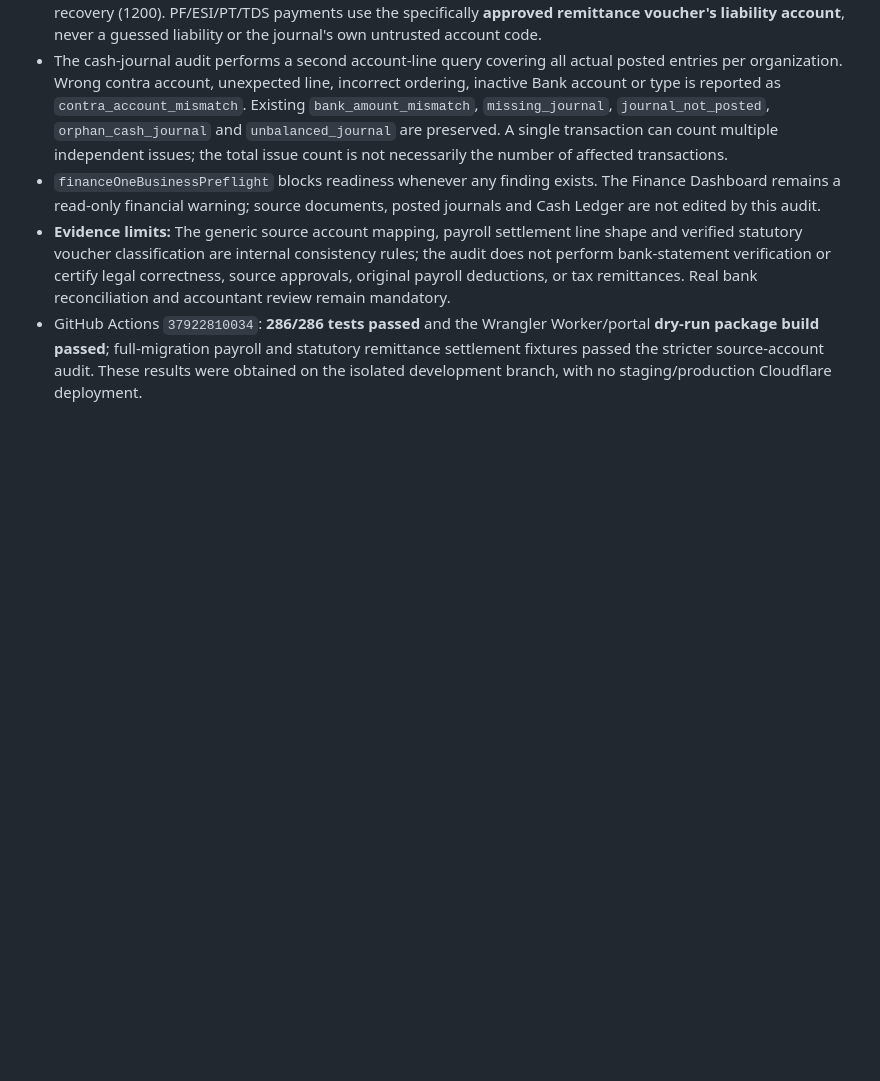
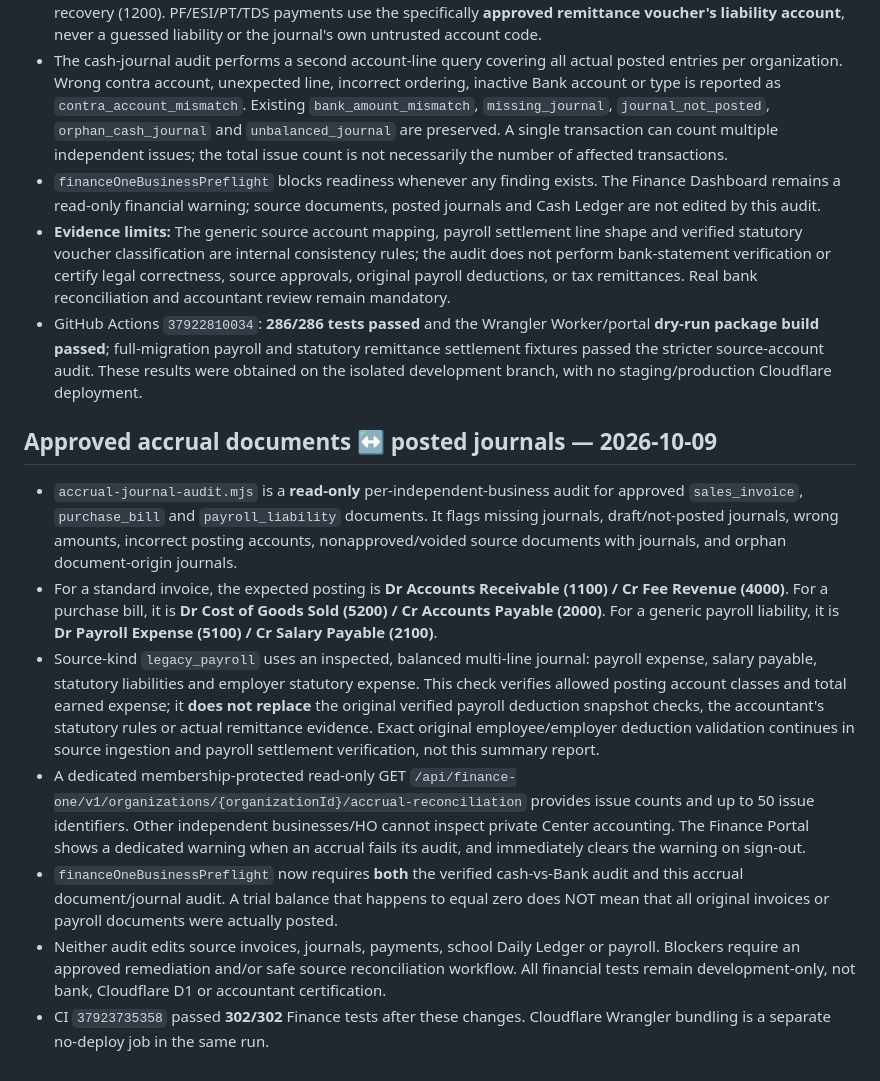
Before and after one commit to umakanthgilla/neo-school-india-website, a Markdown page: docs/finance-one-staging-operations.md, the part around the change. Drawn GitHub-style; blank space fills up the shorter version.

Commit message:
Record accrual document/journal reconciliation release gates, 302 passing tests and evidence limits

```diff
--- a/docs/finance-one-staging-operations.md
+++ b/docs/finance-one-staging-operations.md
@@ -211,3 +211,13 @@ The development Worker gate now refuses Finance routes outright if `FINANCE_ONE_
 - `financeOneBusinessPreflight` blocks readiness whenever any finding exists. The Finance Dashboard remains a read-only financial warning; source documents, posted journals and Cash Ledger are not edited by this audit.
 - **Evidence limits:** The generic source account mapping, payroll settlement line shape and verified statutory voucher classification are internal consistency rules; the audit does not perform bank-statement verification or certify legal correctness, source approvals, original payroll deductions, or tax remittances. Real bank reconciliation and accountant review remain mandatory.
 - GitHub Actions `37922810034`: **286/286 tests passed** and the Wrangler Worker/portal **dry-run package build passed**; full-migration payroll and statutory remittance settlement fixtures passed the stricter source-account audit. These results were obtained on the isolated development branch, with no staging/production Cloudflare deployment.
+
+
+## Approved accrual documents ↔ posted journals — 2026-10-09
+- `accrual-journal-audit.mjs` is a **read-only** per-independent-business audit for approved `sales_invoice`, `purchase_bill` and `payroll_liability` documents. It flags missing journals, draft/not-posted journals, wrong amounts, incorrect posting accounts, nonapproved/voided source documents with journals, and orphan document-origin journals.
+- For a standard invoice, the expected posting is **Dr Accounts Receivable (1100) / Cr Fee Revenue (4000)**. For a purchase bill, it is **Dr Cost of Goods Sold (5200) / Cr Accounts Payable (2000)**. For a generic payroll liability, it is **Dr Payroll Expense (5100) / Cr Salary Payable (2100)**.
+- Source-kind `legacy_payroll` uses an inspected, balanced multi-line journal: payroll expense, salary payable, statutory liabilities and employer statutory expense. This check verifies allowed posting account classes and total earned expense; it **does not replace** the original verified payroll deduction snapshot checks, the accountant's statutory rules or actual remittance evidence. Exact original employee/employer deduction validation continues in source ingestion and payroll settlement verification, not this summary report.
+- A dedicated membership-protected read-only GET `/api/finance-one/v1/organizations/{organizationId}/accrual-reconciliation` provides issue counts and up to 50 issue identifiers. Other independent businesses/HO cannot inspect private Center accounting. The Finance Portal shows a dedicated warning when an accrual fails its audit, and immediately clears the warning on sign-out.
+- `financeOneBusinessPreflight` now requires **both** the verified cash-vs-Bank audit and this accrual document/journal audit. A trial balance that happens to equal zero does NOT mean that all original invoices or payroll documents were actually posted.
+- Neither audit edits source invoices, journals, payments, school Daily Ledger or payroll. Blockers require an approved remediation and/or safe source reconciliation workflow. All financial tests remain development-only, not bank, Cloudflare D1 or accountant certification.
+- CI `37923735358` passed **302/302** Finance tests after these changes. Cloudflare Wrangler bundling is a separate no-deploy job in the same run.
```
